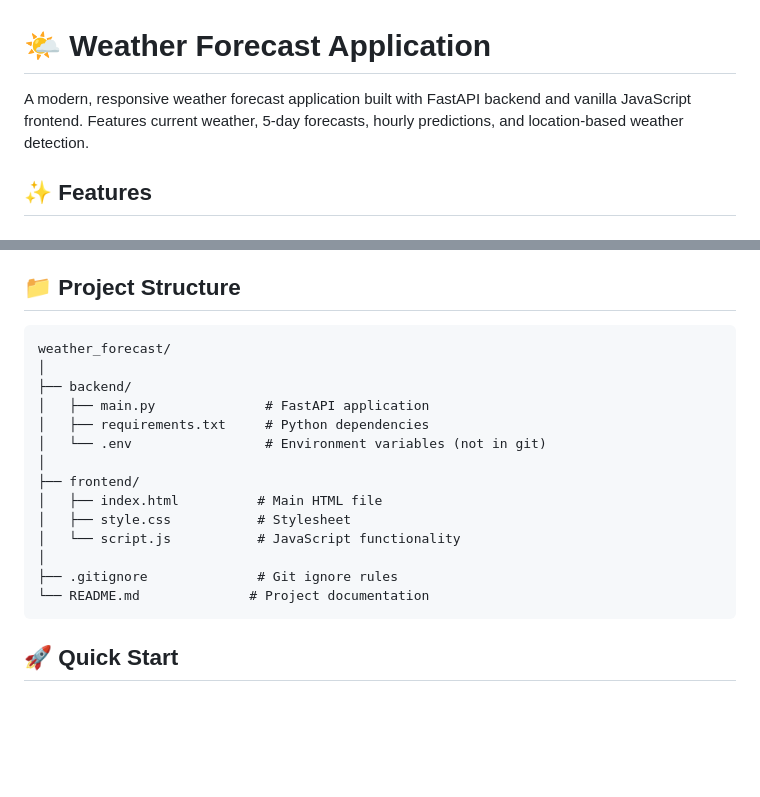
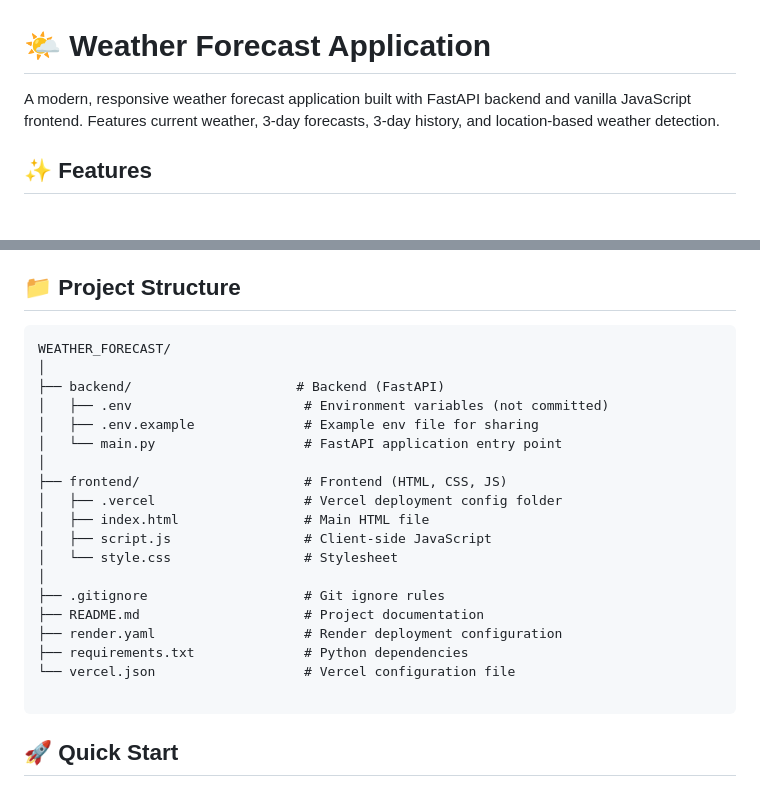
Before and after one commit to jayeshafre/weather-forecast-app, a Markdown page: README.md, 2 parts joined by grey strips. GitHub-like rendering; blank space fills up the shorter version.

````diff
--- a/README.md
+++ b/README.md
@@ -1,6 +1,6 @@
 # 🌤️ Weather Forecast Application
 
-A modern, responsive weather forecast application built with FastAPI backend and vanilla JavaScript frontend. Features current weather, 5-day forecasts, hourly predictions, and location-based weather detection.
+A modern, responsive weather forecast application built with FastAPI backend and vanilla JavaScript frontend. Features current weather, 3-day forecasts, 3-day history, and location-based weather detection.
 
 ## ✨ Features
 
@@ -38,20 +38,25 @@ A modern, responsive weather forecast application built with FastAPI backend and
 ## 📁 Project Structure
 
 ```
-weather_forecast/
+WEATHER_FORECAST/
 │
-├── backend/
-│   ├── main.py              # FastAPI application
-│   ├── requirements.txt     # Python dependencies
-│   └── .env                 # Environment variables (not in git)
+├── backend/                     # Backend (FastAPI)
+│   ├── .env                      # Environment variables (not committed)
+│   ├── .env.example              # Example env file for sharing
+│   └── main.py                   # FastAPI application entry point
 │
-├── frontend/
-│   ├── index.html          # Main HTML file
-│   ├── style.css           # Stylesheet
-│   └── script.js           # JavaScript functionality
+├── frontend/                     # Frontend (HTML, CSS, JS)
+│   ├── .vercel                   # Vercel deployment config folder
+│   ├── index.html                # Main HTML file
+│   ├── script.js                 # Client-side JavaScript
+│   └── style.css                 # Stylesheet
 │
-├── .gitignore              # Git ignore rules
-└── README.md              # Project documentation
+├── .gitignore                    # Git ignore rules
+├── README.md                     # Project documentation
+├── render.yaml                   # Render deployment configuration
+├── requirements.txt              # Python dependencies
+└── vercel.json                   # Vercel configuration file
+
 ```
 
 ## 🚀 Quick Start
````
